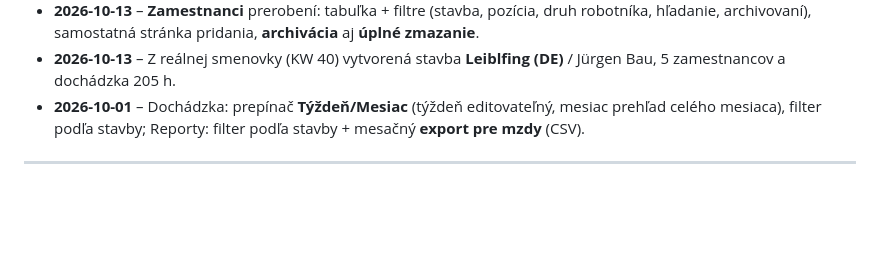
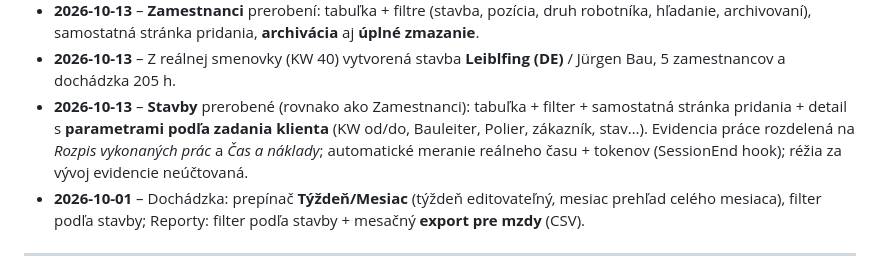
Before and after one commit to goodvisionsvk/tbau, a Markdown page: README.md, the part around the change. Rendered like a GitHub page; blank space fills up the shorter version.

Commit message:
docs: Stavby rework (tabuľka/filter/detail parametre) + evidencia práce

```diff
--- a/README.md
+++ b/README.md
@@ -117,6 +117,10 @@ Sekcia, ktorá sa dopĺňa po každej pracovnej session – čo sa spravilo a č
   hľadanie, archivovaní), samostatná stránka pridania, **archivácia** aj **úplné zmazanie**.
 - **2026-10-13** – Z reálnej smenovky (KW 40) vytvorená stavba **Leiblfing (DE)** / Jürgen Bau,
   5 zamestnancov a dochádzka 205 h.
+- **2026-10-13** – **Stavby** prerobené (rovnako ako Zamestnanci): tabuľka + filter + samostatná
+  stránka pridania + detail s **parametrami podľa zadania klienta** (KW od/do, Bauleiter, Polier,
+  zákazník, stav…). Evidencia práce rozdelená na *Rozpis vykonaných prác* a *Čas a náklady*;
+  automatické meranie reálneho času + tokenov (SessionEnd hook); réžia za vývoj evidencie neúčtovaná.
 - **2026-10-01** – Dochádzka: prepínač **Týždeň/Mesiac** (týždeň editovateľný, mesiac prehľad celého mesiaca),
   filter podľa stavby; Reporty: filter podľa stavby + mesačný **export pre mzdy** (CSV).
 
```
Also changed, not shown: CLAUDE.md (+8 -1 lines).
